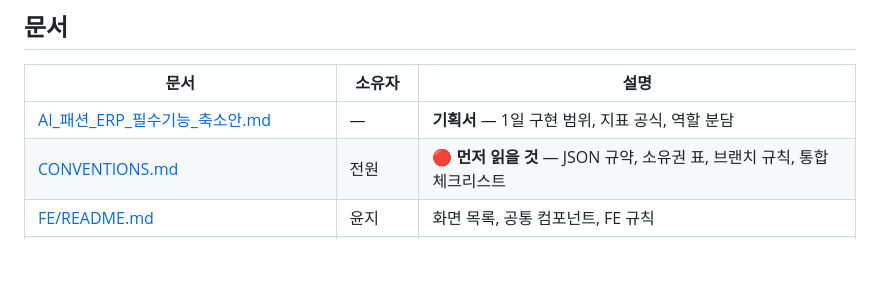
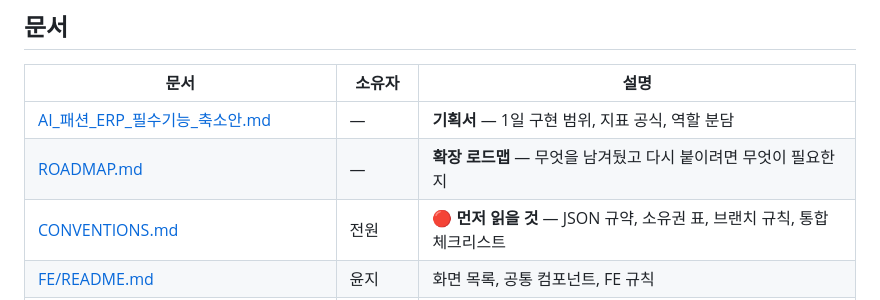
Before and after one commit to seoyoung9220/FashionERP, a Markdown page: README.md, the part around the change. GitHub-like rendering; blank space fills up the shorter version.

```diff
--- a/README.md
+++ b/README.md
@@ -355,6 +355,7 @@ FashionERP/
 | 문서 | 소유자 | 설명 |
 |---|---|---|
 | [AI_패션_ERP_필수기능_축소안.md](./AI_패션_ERP_필수기능_축소안.md) | — | **기획서** — 1일 구현 범위, 지표 공식, 역할 분담 |
+| [ROADMAP.md](./ROADMAP.md) | — | **확장 로드맵** — 무엇을 남겨뒀고 다시 붙이려면 무엇이 필요한지 |
 | [CONVENTIONS.md](./CONVENTIONS.md) | 전원 | 🔴 **먼저 읽을 것** — JSON 규약, 소유권 표, 브랜치 규칙, 통합 체크리스트 |
 | [FE/README.md](./FE/README.md) | 윤지 | 화면 목록, 공통 컴포넌트, FE 규칙 |
 | [BE/README.md](./BE/README.md) | 태연 | 테이블 8개, 실행 방법 |
```
Also changed, not shown: ROADMAP.md (added, +213 -0 lines).
